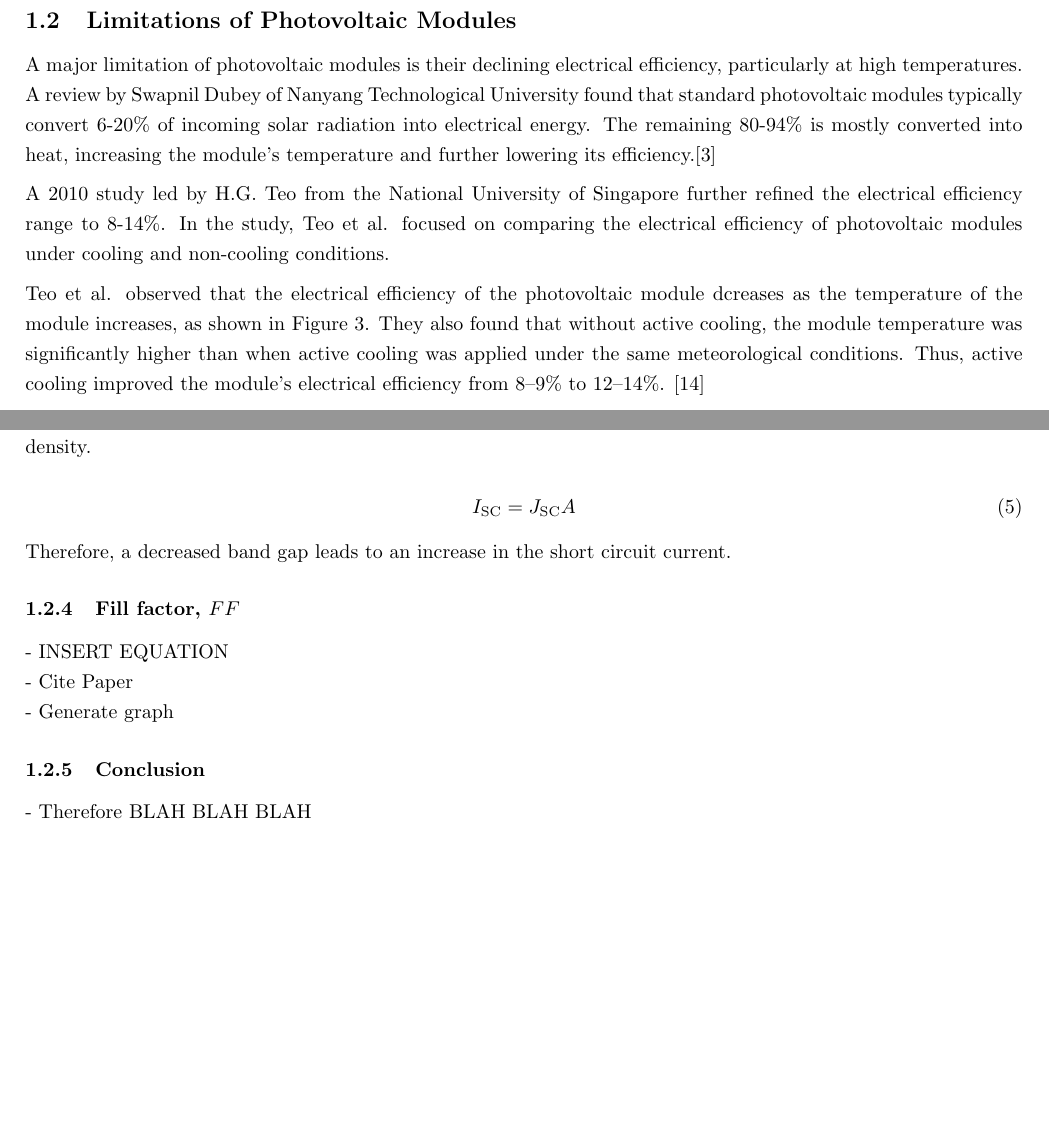
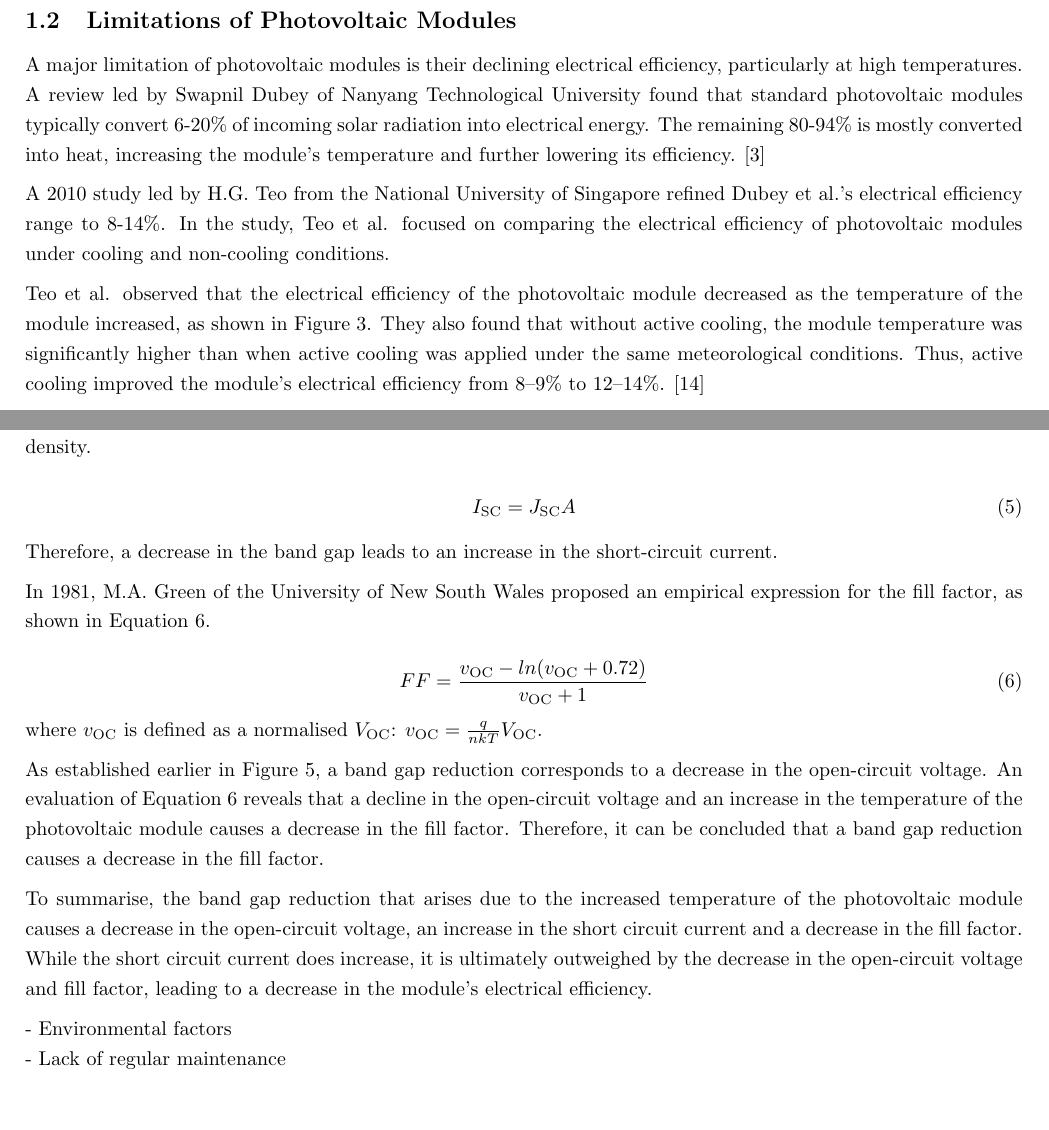
Before and after one commit to nathansivalingam/mechanical-engineering-thesis-a, a LaTeX thesis (Thesis A/Thesis A Report/main.tex, which reads Thesis A/Thesis A Report/Sections/Literature Review.tex): two parts of pages 8 and 11 of 18, joined at a grey line, cut so that both start at the same text, the shorter picture padded with empty space. Compiled offline with pdfLaTeX.

Commit message:
Limitations section is almost complete... I just have to write the final paragraph on other factors that may affect the efficiency of the photovoltaic module

```diff
--- a/Thesis A/Thesis A Report/Sections/Literature Review.tex
+++ b/Thesis A/Thesis A Report/Sections/Literature Review.tex
@@ -53,12 +53,12 @@ A photovoltaic module is made up of multiple photovoltaic cells, commonly known
 
 \pagebreak
 \subsection{Limitations of Photovoltaic Modules}
-A major limitation of photovoltaic modules is their declining electrical efficiency, particularly at high temperatures. A review by Swapnil Dubey of Nanyang Technological University found that standard photovoltaic modules typically convert 6-20\% of incoming solar radiation into electrical energy. The remaining 80-94\% is mostly converted into heat, increasing the module’s temperature and further lowering its efficiency.\cite{Dubey2013TemperatureReview}\vspace{0.5em}
+A major limitation of photovoltaic modules is their declining electrical efficiency, particularly at high temperatures. A review led by Swapnil Dubey of Nanyang Technological University found that standard photovoltaic modules typically convert 6-20\% of incoming solar radiation into electrical energy. The remaining 80-94\% is mostly converted into heat, increasing the module’s temperature and further lowering its efficiency. \cite{Dubey2013TemperatureReview}\vspace{0.5em}
 
 % An active cooling system for photovoltaic modules - H.G. Teo
-\noindent A 2010 study led by H.G. Teo from the National University of Singapore further refined the electrical efficiency range to 8-14\%. In the study, Teo et al. focused on comparing the electrical efficiency of photovoltaic modules under cooling and non-cooling conditions.\par\vspace{0.5em}
+\noindent A 2010 study led by H.G. Teo from the National University of Singapore refined Dubey et al.'s electrical efficiency range to 8-14\%. In the study, Teo et al. focused on comparing the electrical efficiency of photovoltaic modules under cooling and non-cooling conditions.\par\vspace{0.5em}
 
-\noindent Teo et al. observed that the electrical efficiency of the photovoltaic module dcreases as the temperature of the module increases, as shown in Figure \ref{fig:electrical_efficiency_vs_temperature_pv_module}. They also found that without active cooling, the module temperature was significantly higher than when active cooling was applied under the same meteorological conditions. Thus, active cooling improved the module’s electrical efficiency from 8–9\% to 12–14\%. \cite{Teo2012AnModules}
+\noindent Teo et al. observed that the electrical efficiency of the photovoltaic module decreased as the temperature of the module increased, as shown in Figure \ref{fig:electrical_efficiency_vs_temperature_pv_module}. They also found that without active cooling, the module temperature was significantly higher than when active cooling was applied under the same meteorological conditions. Thus, active cooling improved the module’s electrical efficiency from 8–9\% to 12–14\%. \cite{Teo2012AnModules}
 
 \begin{figure}[ht]
     \centering
@@ -142,34 +139,25 @@ A major limitation of photovoltaic modules is their declining electrical efficie
     \label{short_circuit_current_function}
 \end{equation}
 
-\noindent Therefore, a decreased band gap leads to an increase in the short circuit current.\par
+\noindent Therefore, a decrease in the band gap leads to an increase in the short-circuit current.\vspace{0.5em}
 
 % Fill Factor
-\subsubsection{Fill factor, $FF$}\par
-\noindent - INSERT EQUATION\par
-\noindent - Cite Paper\par
-\noindent - Generate graph\par
+\noindent In 1981, M.A. Green of the University of New South Wales proposed an empirical expression for the fill factor, as shown in Equation \ref{eq:fill_factor_function}.
+
+\begin{equation}
+    FF = \frac{v_\text{OC} - ln(v_\text{OC} + 0.72)}{v_\text{OC} + 1}
+    \label{eq:fill_factor_function}
+\end{equation}
+
+\noindent where $v_\text{OC}$ is defined as a normalised $V_\text{OC}$: $v_\text{OC} = \frac{q}{nkT} V_\text{OC}$.\vspace{0.5em}
+
+\noindent As established earlier in Figure \ref{fig:open-circuit_voltage_bandgap_graph}, a band gap reduction corresponds to a decrease in the open-circuit voltage. An evaluation of Equation \ref{eq:fill_factor_function} reveals that a decline in the open-circuit voltage and an increase in the temperature of the photovoltaic module causes a decrease in the fill factor. Therefore, it can be concluded that a band gap reduction causes a decrease in the fill factor.\vspace{0.5em}
 
 % Resultant conclusion
-\subsubsection{Conclusion}
-\noindent - Therefore BLAH BLAH BLAH\par
+\noindent To summarise, the band gap reduction that arises due to the increased temperature of the photovoltaic module causes a decrease in the open-circuit voltage, an increase in the short circuit current and a decrease in the fill factor. While the short circuit current does increase, it is ultimately outweighed by the decrease in the open-circuit voltage and fill factor, leading to a decrease in the module's electrical efficiency.\vspace{0.5em}
 
-\subsubsection{How do we reduce the impact of these limitations?}
-By finding ways to cool the module temperature.\par
-
-% \noindent - A 2022 study, led by Ali.O.M. Maka of Heriot-Watt University confirmed Teo et al.'s results regarding the inverse linear relationship between the temperature of the photovoltaic module and its electrical efficiency.\par
-% \noindent - Maka et al. found that the band gap energy of the semiconductor materials reduces as the temperature of the photovoltaic module increases.
-
-% \noindent - Temperature coefficient of solar panels\par
-% \noindent - Temperature coefficient: For every degree increase in temperature, solar panels lose a percentage of their power output\par
-% \noindent - Higher T reduces Voltage generated by the solar panel\par
-% \noindent - There is a slight increase in current but the overall power still decreases\par
-
-% \noindent - As the temperature of the module increases, atoms in the semiconductor lattice experience more vibrations.\par
-% \noindent - The expansion due to the atomic vibrations weakens the bonding forces between atoms.\par
-% \noindent - As a result, the energy required for electrons to jump from the valence band to the construction band is reduced, indicating a reduction in band-gap energy.\par
-% \noindent - A reduction in band-gap energy leads to an increase in dark-saturation current, $I_{\text{O}}$.\par
-
-
+% Additional factors that may limit the efficiency of the photovoltaic module
+\noindent - Environmental factors\par
+\noindent - Lack of regular maintenance\par
 
 \pagebreak
```
Also changed, not shown: Thesis A/Thesis A Report/Sections/Literature Review.tex (22 more changed lines).
